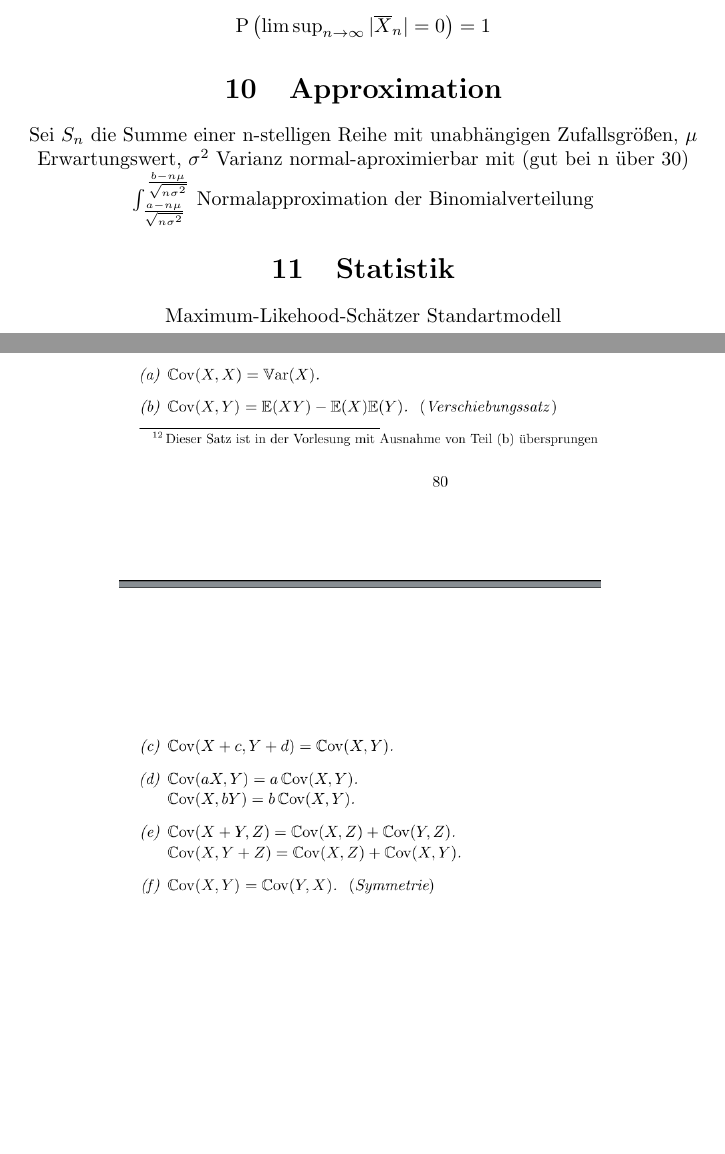
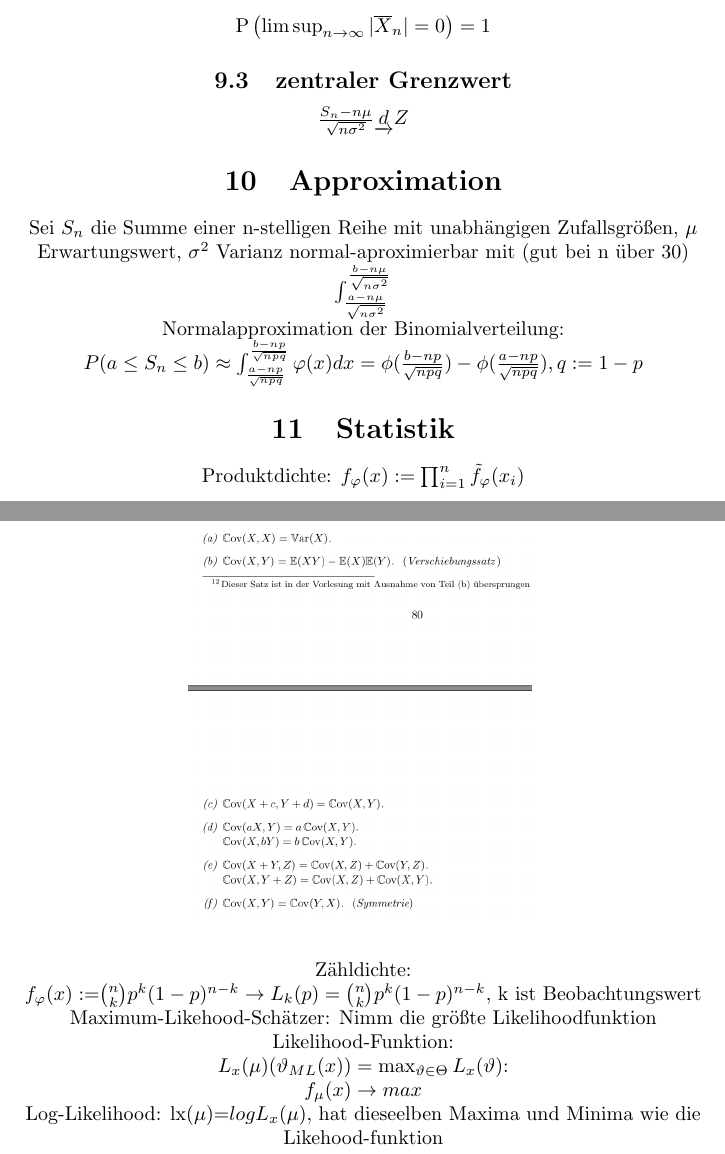
Before and after one commit to scary987/mathe3, a LaTeX document (formelsammlung.tex): two parts of pages 6 and 7 of 7, joined at a grey line, cut so that both start at the same text, the shorter picture padded with empty space. Compiled offline with pdfLaTeX.

Commit message:
statistik angefangen

```diff
--- a/formelsammlung.tex
+++ b/formelsammlung.tex
@@ -157,7 +160,7 @@ Kovarianz postiv $\rightarrow$ postive Korrelation \\
 \end{figure}
 \begin{figure}
 	\centering
-	\includegraphics[width=0.7\linewidth]{Rechenregelncovarianz}
+	\includegraphics[width=0.5\linewidth]{Rechenregelncovarianz}
 	\label{fig:rechenregelncovarianz}
 \end{figure}
 
@@ -168,11 +171,22 @@ $\operatorname{P}\left(|R_n - p| \geq \varepsilon \right) \leq \frac{\sigma^2}{\
 $\rightarrow \forall \epsilon>0 \lim_{n \to \infty} \operatorname{P}\left(|R_n - p| \geq \varepsilon \right) = 0$
 \subsection{starke}
 $\operatorname{P}\left(\limsup_{n\rightarrow\infty}|\overline{X}_n|=0\right)=1$
+\subsection{zentraler Grenzwert}
+$\frac{S_n-n\mu}{\sqrt{n \sigma^2}} \underrightarrow{d} Z $
 \section{Approximation}
 Sei $S_n$ die Summe einer n-stelligen Reihe mit unabhängigen Zufallsgrößen, $\mu$ Erwartungswert, $\sigma^2$ Varianz
 normal-aproximierbar mit  (gut bei n über 30)
-$\int_{\frac{a-n\mu}{\sqrt{n\sigma^2}}}^{\frac{b-n\mu}{\sqrt{n\sigma^2}}}$
-Normalapproximation der Binomialverteilung
+$\int_{\frac{a-n\mu}{\sqrt{n\sigma^2}}}^{\frac{b-n\mu}{\sqrt{n\sigma^2}}}$\\
+Normalapproximation der Binomialverteilung: $P(a \leq S_n \leq b) \approx \int_{\frac{a-np}{\sqrt{npq}}}^{\frac{b-np}{\sqrt{npq}}} \varphi (x) dx = \phi(\frac{b-np}{\sqrt{npq}}) - \phi(\frac{a-np}{\sqrt{npq}}), q:=1-p $
+
 \section{Statistik}
-Maximum-Likehood-Schätzer Standartmodell
+Produktdichte: $f_\varphi(x):=\prod_{i=1}^{n}\tilde{f}_\varphi(x_i)$\\
+Zähldichte:\\
+$f_\varphi(x):=$$\binom{n}{k}p^k(1-p)^{n-k}\rightarrow L_k(p)=\binom{n}{k}p^k(1-p)^{n-k}$, k ist Beobachtungswert
+
+Maximum-Likehood-Schätzer: Nimm die größte Likelihoodfunktion \\
+Likelihood-Funktion: \\ $L_x(\mu)(\vartheta_{ML}(x))=\max_{\vartheta \in \Theta}L_x(\vartheta)$:\\
+$f_\mu(x)\rightarrow max$\\
+Log-Likelihood: lx($\mu$)=$log L_x(\mu)$, hat dieseelben Maxima und Minima wie die Likehood-funktion
+
 \end{document}
```
Also changed, not shown: formelsammlung.pdf, formelsammlung.tex (15 more changed lines), 3 other files.
